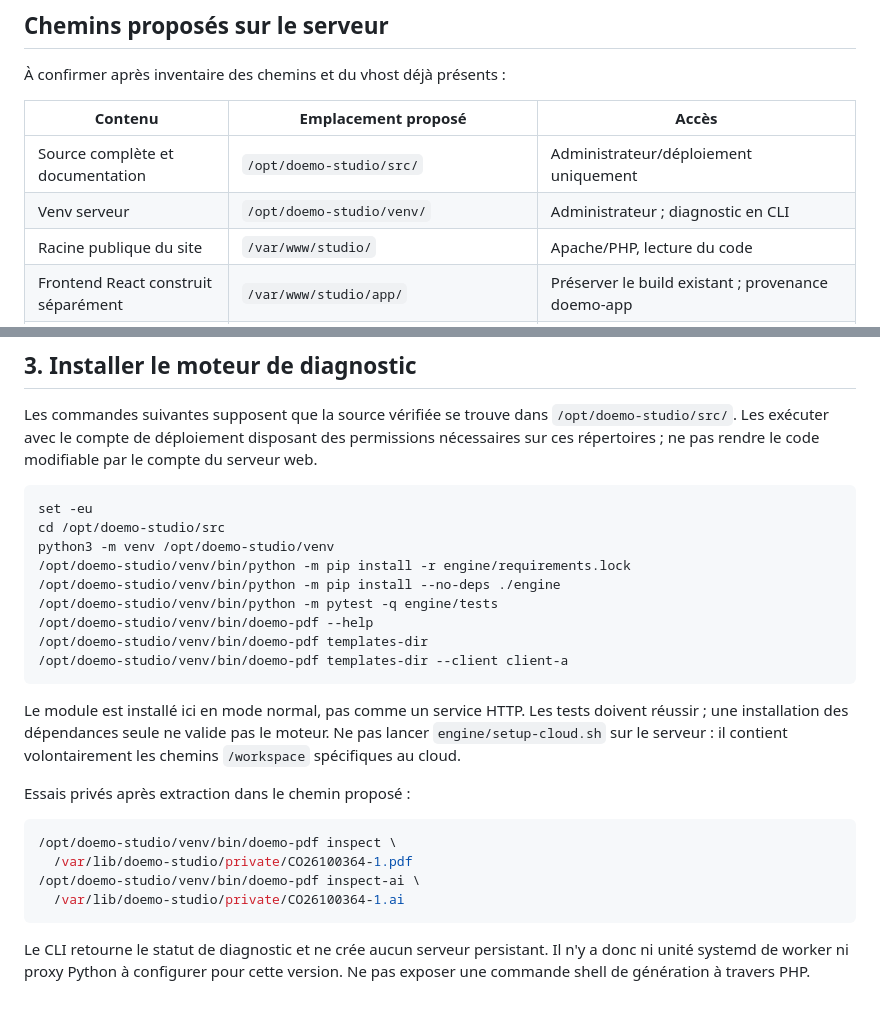
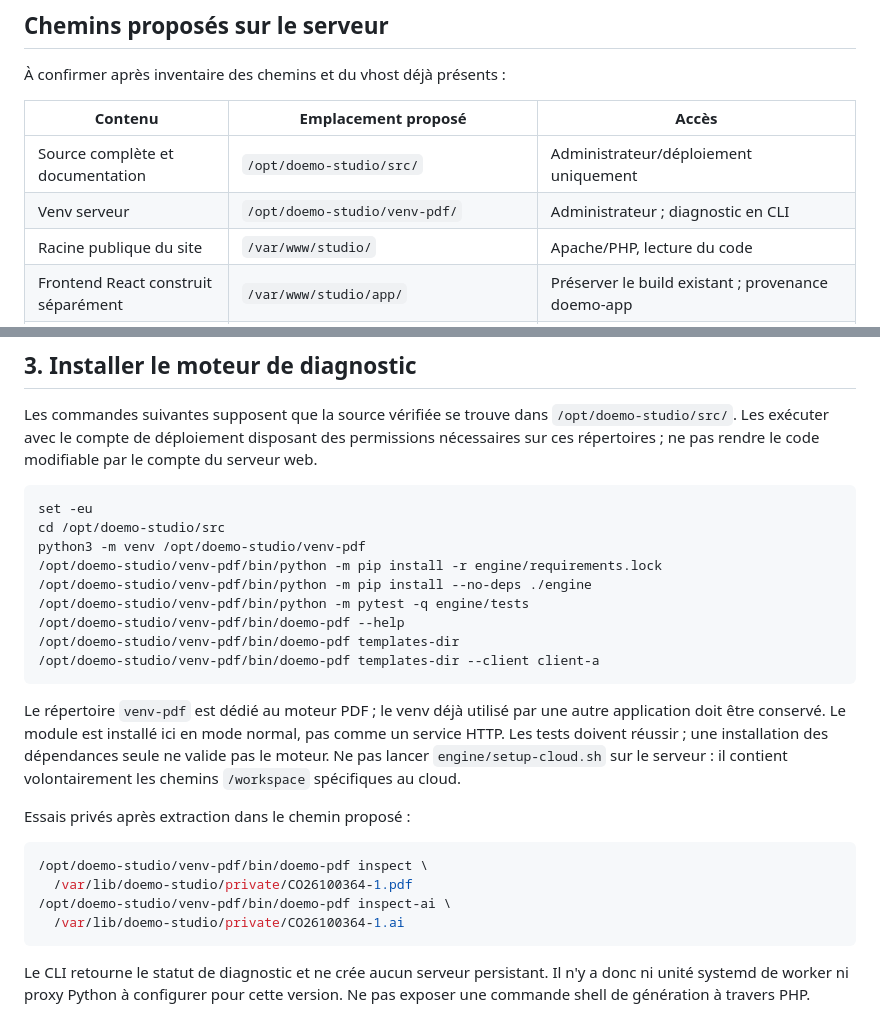
Before and after one commit to julien547/studio, a Markdown page: docs/deploiement-serveur.md, 2 parts joined by grey strips. GitHub-like rendering.

Commit message:
docs: use dedicated venv-pdf for server deployment

````diff
--- a/docs/deploiement-serveur.md
+++ b/docs/deploiement-serveur.md
@@ -61,7 +61,7 @@ et, pour les fichiers d'entrée, dans l'archive privée déjà préparée.
 | Contenu | Emplacement proposé | Accès |
 | --- | --- | --- |
 | Source complète et documentation | `/opt/doemo-studio/src/` | Administrateur/déploiement uniquement |
-| Venv serveur | `/opt/doemo-studio/venv/` | Administrateur ; diagnostic en CLI |
+| Venv serveur | `/opt/doemo-studio/venv-pdf/` | Administrateur ; diagnostic en CLI |
 | Racine publique du site | `/var/www/studio/` | Apache/PHP, lecture du code |
 | Frontend React construit séparément | `/var/www/studio/app/` | Préserver le build existant ; provenance doemo-app |
 | BAT, AI et scripts de référence | `/var/lib/doemo-studio/private/` | Privé, hors web |
@@ -215,16 +215,18 @@ modifiable par le compte du serveur web.
 ```sh
 set -eu
 cd /opt/doemo-studio/src
-python3 -m venv /opt/doemo-studio/venv
-/opt/doemo-studio/venv/bin/python -m pip install -r engine/requirements.lock
-/opt/doemo-studio/venv/bin/python -m pip install --no-deps ./engine
-/opt/doemo-studio/venv/bin/python -m pytest -q engine/tests
-/opt/doemo-studio/venv/bin/doemo-pdf --help
-/opt/doemo-studio/venv/bin/doemo-pdf templates-dir
-/opt/doemo-studio/venv/bin/doemo-pdf templates-dir --client client-a
+python3 -m venv /opt/doemo-studio/venv-pdf
+/opt/doemo-studio/venv-pdf/bin/python -m pip install -r engine/requirements.lock
+/opt/doemo-studio/venv-pdf/bin/python -m pip install --no-deps ./engine
+/opt/doemo-studio/venv-pdf/bin/python -m pytest -q engine/tests
+/opt/doemo-studio/venv-pdf/bin/doemo-pdf --help
+/opt/doemo-studio/venv-pdf/bin/doemo-pdf templates-dir
+/opt/doemo-studio/venv-pdf/bin/doemo-pdf templates-dir --client client-a
 ```
 
-Le module est installé ici en mode normal, pas comme un service HTTP. Les tests
+Le répertoire `venv-pdf` est dédié au moteur PDF ; le venv déjà utilisé par
+une autre application doit être conservé. Le module est installé ici en mode
+normal, pas comme un service HTTP. Les tests
 doivent réussir ; une installation des dépendances seule ne valide pas le moteur.
 Ne pas lancer `engine/setup-cloud.sh` sur le serveur : il contient volontairement
 les chemins `/workspace` spécifiques au cloud.
@@ -232,9 +234,9 @@ les chemins `/workspace` spécifiques au cloud.
 Essais privés après extraction dans le chemin proposé :
 
 ```sh
-/opt/doemo-studio/venv/bin/doemo-pdf inspect \
+/opt/doemo-studio/venv-pdf/bin/doemo-pdf inspect \
   /var/lib/doemo-studio/private/CO26100364-1.pdf
-/opt/doemo-studio/venv/bin/doemo-pdf inspect-ai \
+/opt/doemo-studio/venv-pdf/bin/doemo-pdf inspect-ai \
   /var/lib/doemo-studio/private/CO26100364-1.ai
 ```
 
````
